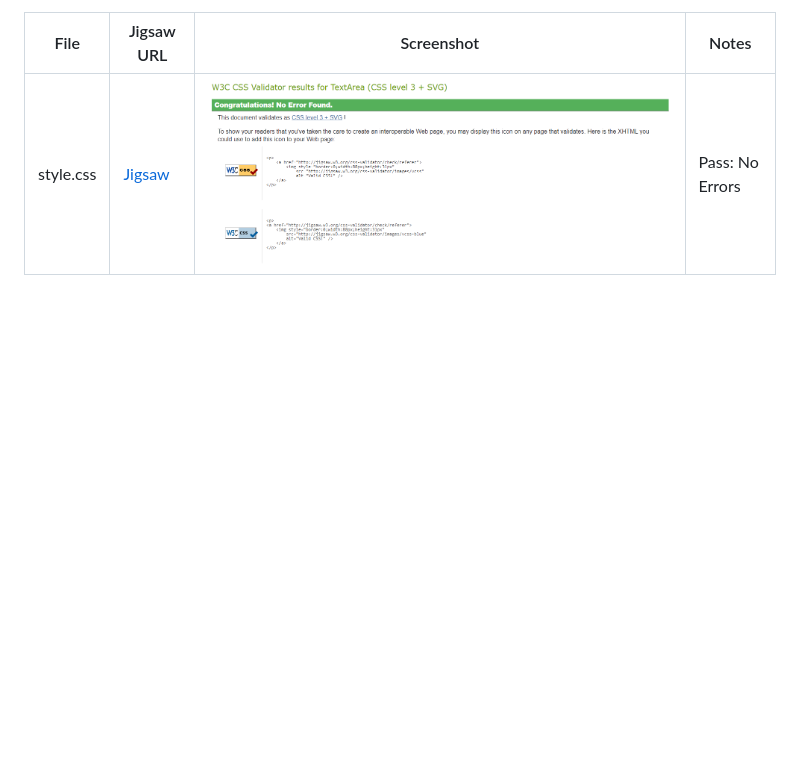
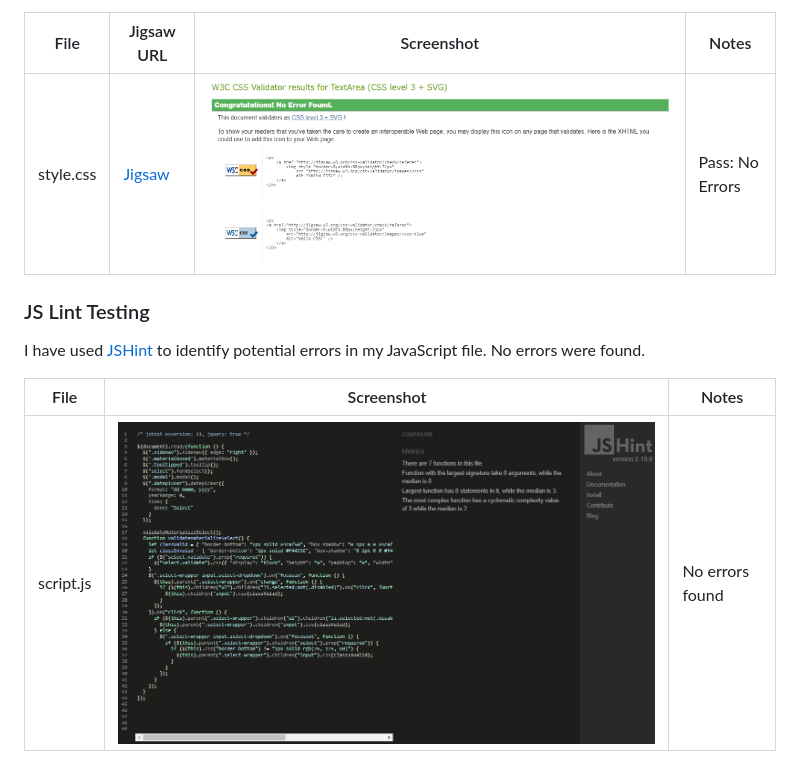
Before and after one commit to NataliaCzeladka/come-code-with-me, a Markdown page: TESTING.md, the part around the change. Rendered like a GitHub page; pictures changed too: documentation/jshint_validation.png (added); blank space fills up the shorter version.

```diff
--- a/TESTING.md
+++ b/TESTING.md
@@ -32,3 +32,11 @@ I have used the recommended [CSS Jigsaw Validator](https://jigsaw.w3.org/css-val
 | File | Jigsaw URL | Screenshot | Notes |
 | --- | --- | --- | --- |
 | style.css | [Jigsaw](https://jigsaw.w3.org/css-validator) | ![style.css validation](documentation/css_validation.png) | Pass: No Errors |
+
+### JS Lint Testing
+
+I have used [JSHint](https://jshint.com/) to identify potential errors in my JavaScript file. No errors were found.
+
+| File | Screenshot | Notes |
+| --- | --- | --- |
+| script.js | ![script.js](documentation/jshint_validation.png) | No errors found
```
Also changed, not shown: 2 other files.
